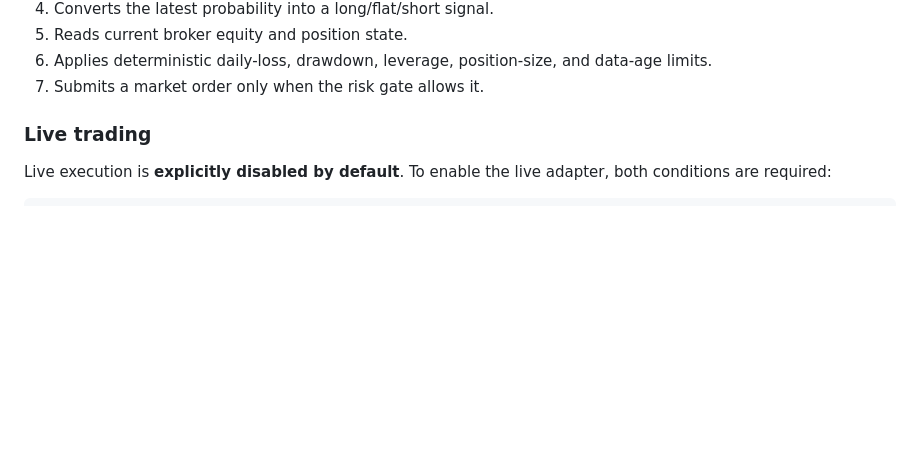
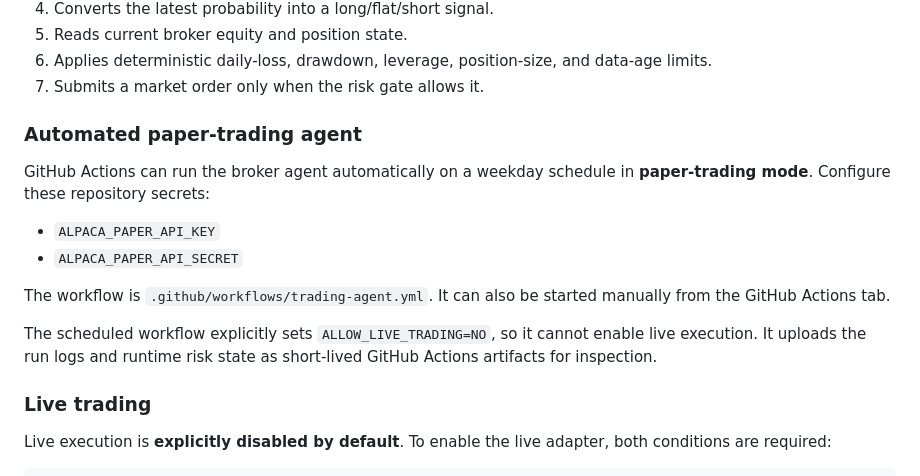
Before and after one commit to abelmiracle377-stack/trade-bot-system, a Markdown page: README.md, the part around the change. Drawn GitHub-style; blank space fills up the shorter version.

Commit message:
Document automated paper-trading agent workflow

```diff
--- a/README.md
+++ b/README.md
@@ -103,6 +103,17 @@ The agent:
 5. Reads current broker equity and position state.
 6. Applies deterministic daily-loss, drawdown, leverage, position-size, and data-age limits.
 7. Submits a market order only when the risk gate allows it.
+
+### Automated paper-trading agent
+
+GitHub Actions can run the broker agent automatically on a weekday schedule in **paper-trading mode**. Configure these repository secrets:
+
+- `ALPACA_PAPER_API_KEY`
+- `ALPACA_PAPER_API_SECRET`
+
+The workflow is `.github/workflows/trading-agent.yml`. It can also be started manually from the GitHub Actions tab.
+
+The scheduled workflow explicitly sets `ALLOW_LIVE_TRADING=NO`, so it cannot enable live execution. It uploads the run logs and runtime risk state as short-lived GitHub Actions artifacts for inspection.
 
 ### Live trading
 
```
